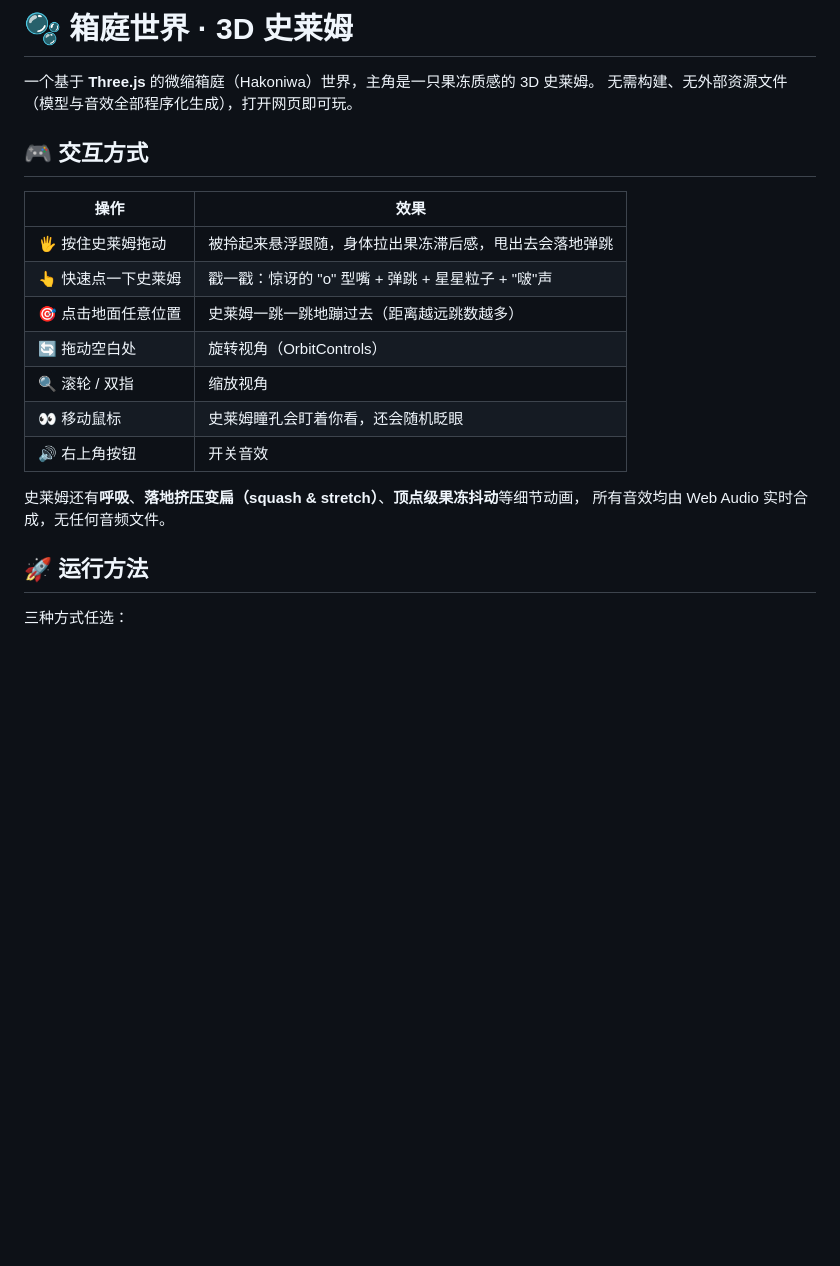
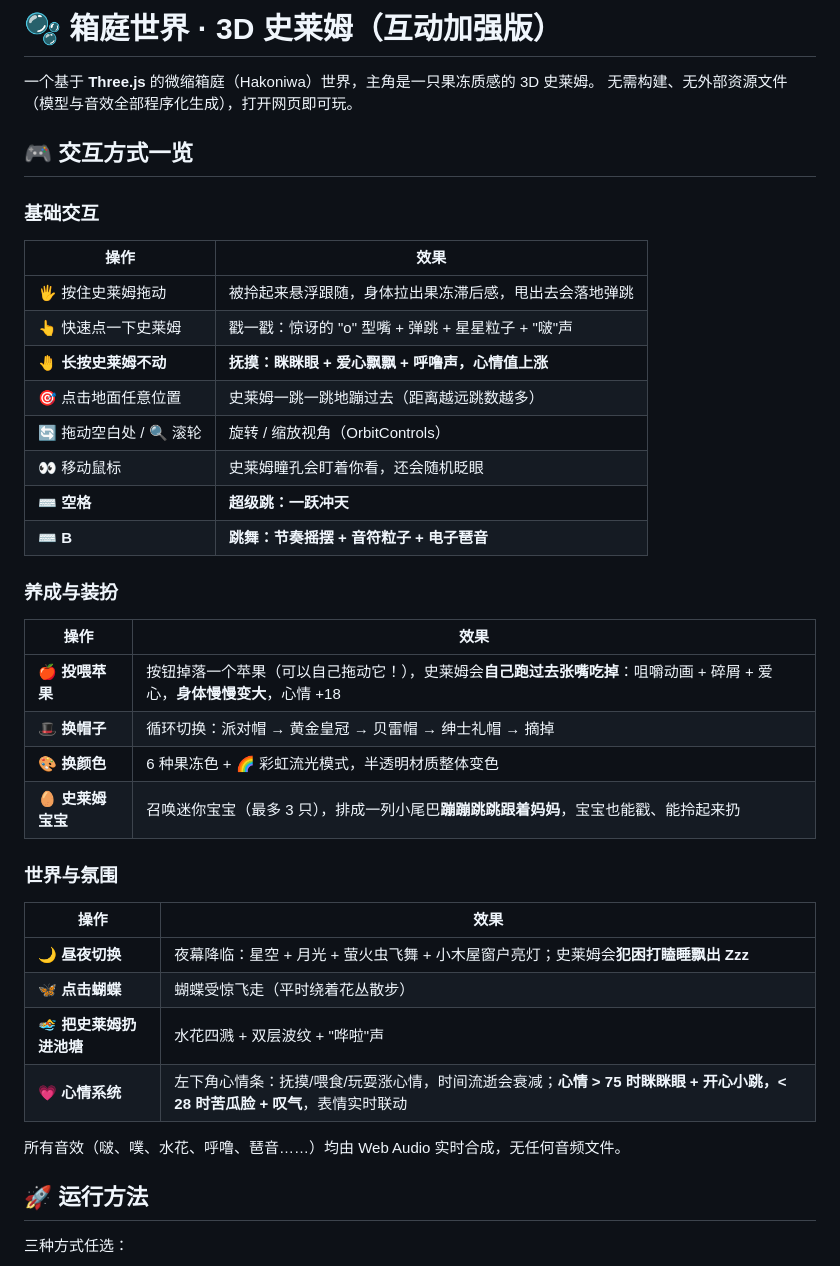
Before and after one commit to 626774341-cyber/-, a Markdown page: README.md, the part around one of its changes. Drawn GitHub-style; blank space fills up the shorter version.

Commit message:
更新 README：互动加强版交互说明与技术要点

```diff
--- a/README.md
+++ b/README.md
@@ -1,22 +1,42 @@
-# 🫧 箱庭世界 · 3D 史莱姆
+# 🫧 箱庭世界 · 3D 史莱姆（互动加强版）
 
 一个基于 **Three.js** 的微缩箱庭（Hakoniwa）世界，主角是一只果冻质感的 3D 史莱姆。
 无需构建、无外部资源文件（模型与音效全部程序化生成），打开网页即可玩。
 
-## 🎮 交互方式
+## 🎮 交互方式一览
+
+### 基础交互
 
 | 操作 | 效果 |
 | --- | --- |
 | 🖐️ 按住史莱姆拖动 | 被拎起来悬浮跟随，身体拉出果冻滞后感，甩出去会落地弹跳 |
 | 👆 快速点一下史莱姆 | 戳一戳：惊讶的 "o" 型嘴 + 弹跳 + 星星粒子 + "啵"声 |
+| 🤚 **长按史莱姆不动** | **抚摸：眯眯眼 + 爱心飘飘 + 呼噜声，心情值上涨** |
 | 🎯 点击地面任意位置 | 史莱姆一跳一跳地蹦过去（距离越远跳数越多） |
-| 🔄 拖动空白处 | 旋转视角（OrbitControls） |
-| 🔍 滚轮 / 双指 | 缩放视角 |
+| 🔄 拖动空白处 / 🔍 滚轮 | 旋转 / 缩放视角（OrbitControls） |
 | 👀 移动鼠标 | 史莱姆瞳孔会盯着你看，还会随机眨眼 |
-| 🔊 右上角按钮 | 开关音效 |
+| ⌨️ **空格** | **超级跳：一跃冲天** |
+| ⌨️ **B** | **跳舞：节奏摇摆 + 音符粒子 + 电子琶音** |
 
-史莱姆还有**呼吸**、**落地挤压变扁（squash & stretch）**、**顶点级果冻抖动**等细节动画，
-所有音效均由 Web Audio 实时合成，无任何音频文件。
+### 养成与装扮
+
+| 操作 | 效果 |
+| --- | --- |
+| 🍎 **投喂苹果** | 按钮掉落一个苹果（可以自己拖动它！），史莱姆会**自己跑过去张嘴吃掉**：咀嚼动画 + 碎屑 + 爱心，**身体慢慢变大**，心情 +18 |
+| 🎩 **换帽子** | 循环切换：派对帽 → 黄金皇冠 → 贝雷帽 → 绅士礼帽 → 摘掉 |
+| 🎨 **换颜色** | 6 种果冻色 + 🌈 彩虹流光模式，半透明材质整体变色 |
+| 🥚 **史莱姆宝宝** | 召唤迷你宝宝（最多 3 只），排成一列小尾巴**蹦蹦跳跳跟着妈妈**，宝宝也能戳、能拎起来扔 |
+
+### 世界与氛围
+
+| 操作 | 效果 |
+| --- | --- |
+| 🌙 **昼夜切换** | 夜幕降临：星空 + 月光 + 萤火虫飞舞 + 小木屋窗户亮灯；史莱姆会**犯困打瞌睡飘出 Zzz** |
+| 🦋 **点击蝴蝶** | 蝴蝶受惊飞走（平时绕着花丛散步） |
+| 🏊 **把史莱姆扔进池塘** | 水花四溅 + 双层波纹 + "哗啦"声 |
+| 💗 **心情系统** | 左下角心情条：抚摸/喂食/玩耍涨心情，时间流逝会衰减；**心情 > 75 时眯眯眼 + 开心小跳，< 28 时苦瓜脸 + 叹气**，表情实时联动 |
+
+所有音效（啵、噗、水花、呼噜、琶音……）均由 Web Audio 实时合成，无任何音频文件。
 
 ## 🚀 运行方法
 
```
Also changed, not shown: other parts of README.md (+19 -8 lines).
